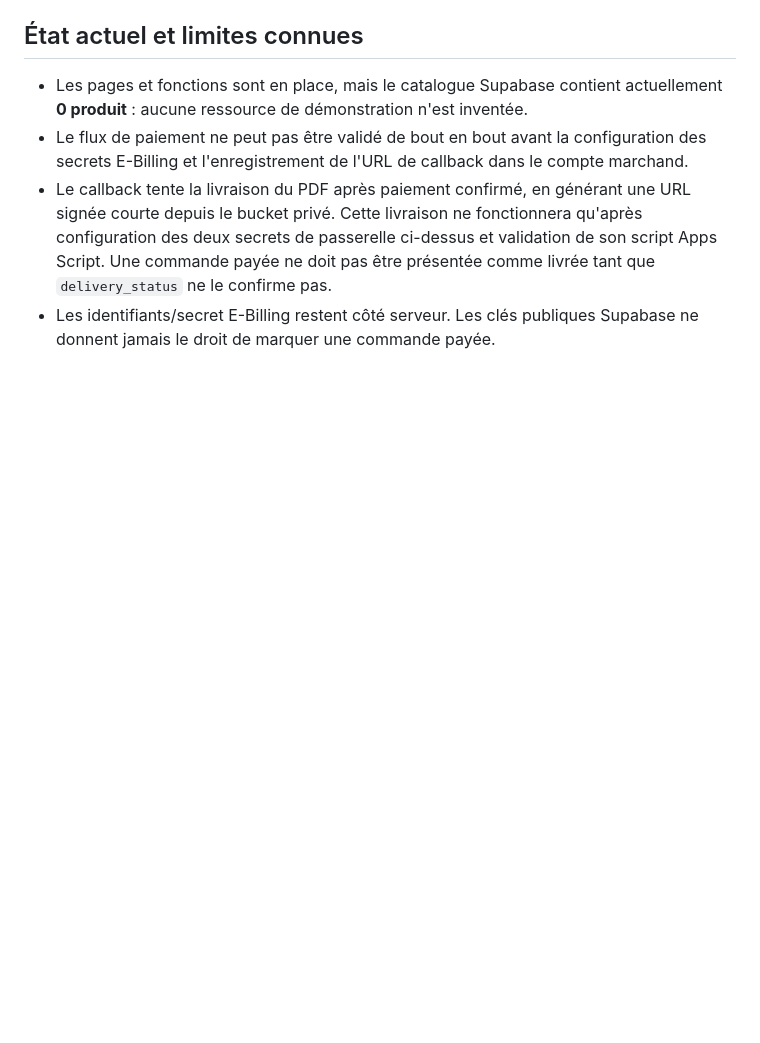
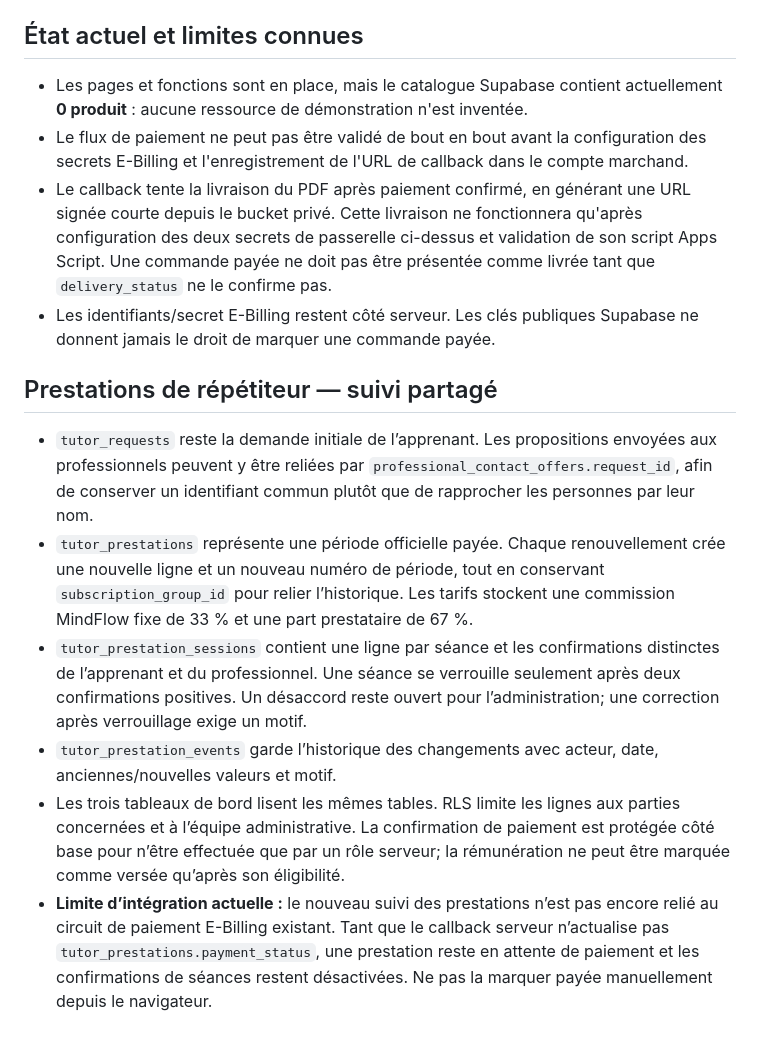
Before and after one commit to sup-ga/MINDFLOW-EDU, a Markdown page: ARCHITECTURE.md, the part around the change. GitHub-like rendering; blank space fills up the shorter version.

Commit message:
Document shared tutor prestation tracking

```diff
--- a/ARCHITECTURE.md
+++ b/ARCHITECTURE.md
@@ -49,3 +49,13 @@ Demander les scopes OAuth2 PAYIN nécessaires, notamment `ebilling-api/invoice:c
 - Le flux de paiement ne peut pas être validé de bout en bout avant la configuration des secrets E-Billing et l'enregistrement de l'URL de callback dans le compte marchand.
 - Le callback tente la livraison du PDF après paiement confirmé, en générant une URL signée courte depuis le bucket privé. Cette livraison ne fonctionnera qu'après configuration des deux secrets de passerelle ci-dessus et validation de son script Apps Script. Une commande payée ne doit pas être présentée comme livrée tant que `delivery_status` ne le confirme pas.
 - Les identifiants/secret E-Billing restent côté serveur. Les clés publiques Supabase ne donnent jamais le droit de marquer une commande payée.
+
+
+## Prestations de répétiteur — suivi partagé
+
+- `tutor_requests` reste la demande initiale de l’apprenant. Les propositions envoyées aux professionnels peuvent y être reliées par `professional_contact_offers.request_id`, afin de conserver un identifiant commun plutôt que de rapprocher les personnes par leur nom.
+- `tutor_prestations` représente une période officielle payée. Chaque renouvellement crée une nouvelle ligne et un nouveau numéro de période, tout en conservant `subscription_group_id` pour relier l’historique. Les tarifs stockent une commission MindFlow fixe de 33 % et une part prestataire de 67 %.
+- `tutor_prestation_sessions` contient une ligne par séance et les confirmations distinctes de l’apprenant et du professionnel. Une séance se verrouille seulement après deux confirmations positives. Un désaccord reste ouvert pour l’administration; une correction après verrouillage exige un motif.
+- `tutor_prestation_events` garde l’historique des changements avec acteur, date, anciennes/nouvelles valeurs et motif.
+- Les trois tableaux de bord lisent les mêmes tables. RLS limite les lignes aux parties concernées et à l’équipe administrative. La confirmation de paiement est protégée côté base pour n’être effectuée que par un rôle serveur; la rémunération ne peut être marquée comme versée qu’après son éligibilité.
+- **Limite d’intégration actuelle :** le nouveau suivi des prestations n’est pas encore relié au circuit de paiement E-Billing existant. Tant que le callback serveur n’actualise pas `tutor_prestations.payment_status`, une prestation reste en attente de paiement et les confirmations de séances restent désactivées. Ne pas la marquer payée manuellement depuis le navigateur.
```
